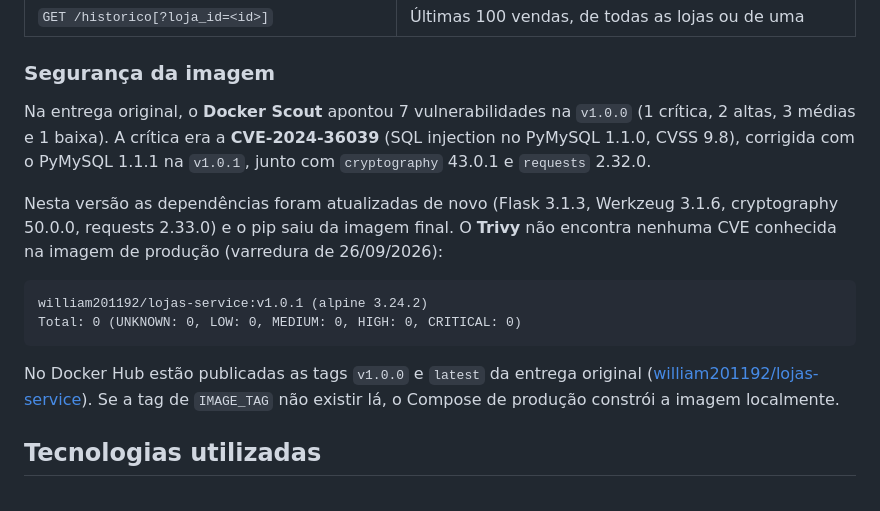
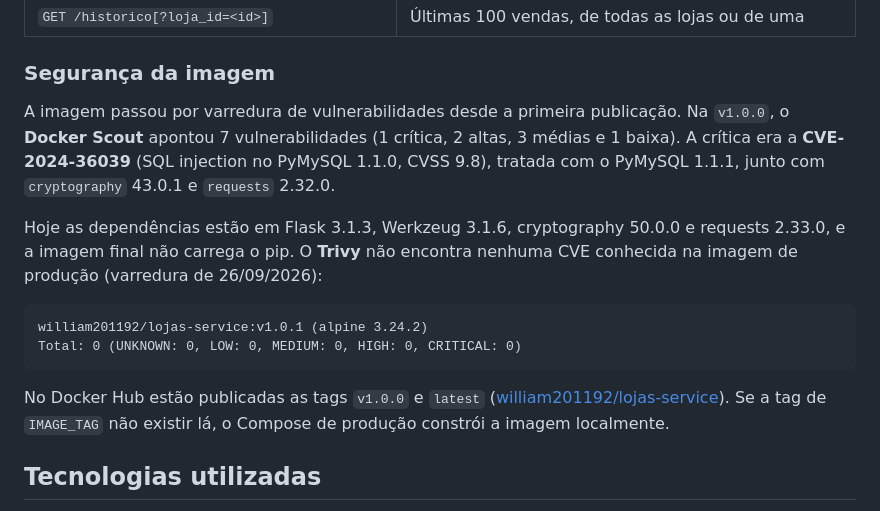
Before and after one commit to fiap-cloud-org/fiap-docker-gs1, a Markdown page: README.md, the part around the change. Rendered like a GitHub page.

Commit message:
docs: segurança da imagem descrita como processo de varredura

````diff
--- a/README.md
+++ b/README.md
@@ -67,16 +67,16 @@ O `docker-compose.yml` é a base comum aos dois: variáveis, `init.sql` e health
 
 ### Segurança da imagem
 
-Na entrega original, o **Docker Scout** apontou 7 vulnerabilidades na `v1.0.0` (1 crítica, 2 altas, 3 médias e 1 baixa). A crítica era a **CVE-2024-36039** (SQL injection no PyMySQL 1.1.0, CVSS 9.8), corrigida com o PyMySQL 1.1.1 na `v1.0.1`, junto com `cryptography` 43.0.1 e `requests` 2.32.0.
+A imagem passou por varredura de vulnerabilidades desde a primeira publicação. Na `v1.0.0`, o **Docker Scout** apontou 7 vulnerabilidades (1 crítica, 2 altas, 3 médias e 1 baixa). A crítica era a **CVE-2024-36039** (SQL injection no PyMySQL 1.1.0, CVSS 9.8), tratada com o PyMySQL 1.1.1, junto com `cryptography` 43.0.1 e `requests` 2.32.0.
 
-Nesta versão as dependências foram atualizadas de novo (Flask 3.1.3, Werkzeug 3.1.6, cryptography 50.0.0, requests 2.33.0) e o pip saiu da imagem final. O **Trivy** não encontra nenhuma CVE conhecida na imagem de produção (varredura de 26/09/2026):
+Hoje as dependências estão em Flask 3.1.3, Werkzeug 3.1.6, cryptography 50.0.0 e requests 2.33.0, e a imagem final não carrega o pip. O **Trivy** não encontra nenhuma CVE conhecida na imagem de produção (varredura de 26/09/2026):
 
 ```text
 william201192/lojas-service:v1.0.1 (alpine 3.24.2)
 Total: 0 (UNKNOWN: 0, LOW: 0, MEDIUM: 0, HIGH: 0, CRITICAL: 0)
 ```
 
-No Docker Hub estão publicadas as tags `v1.0.0` e `latest` da entrega original ([william201192/lojas-service](https://hub.docker.com/r/william201192/lojas-service)). Se a tag de `IMAGE_TAG` não existir lá, o Compose de produção constrói a imagem localmente.
+No Docker Hub estão publicadas as tags `v1.0.0` e `latest` ([william201192/lojas-service](https://hub.docker.com/r/william201192/lojas-service)). Se a tag de `IMAGE_TAG` não existir lá, o Compose de produção constrói a imagem localmente.
 
 ## Tecnologias utilizadas
 
````
